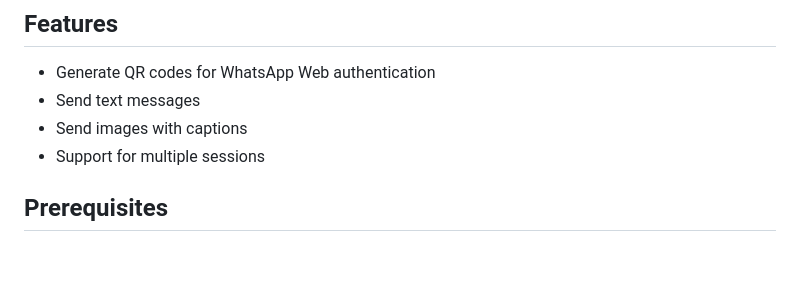
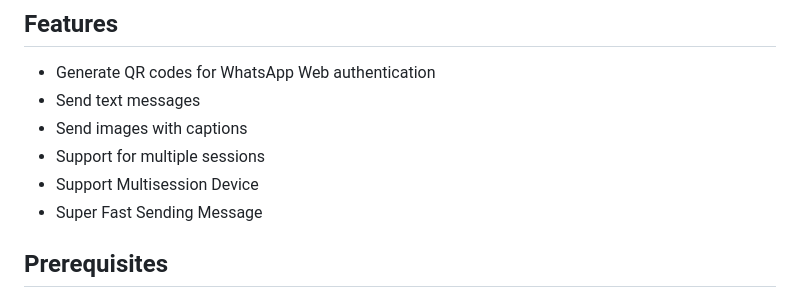
Before and after one commit to Alucard0x1/Super-Light-Web-WhatsApp-API-Server, a Markdown page: README.md, the part around the change. GitHub-like rendering; blank space fills up the shorter version.

```diff
--- a/README.md
+++ b/README.md
@@ -22,6 +22,8 @@ This project implements a simple WhatsApp gateway using the `@whiskeysockets/bai
 - Send text messages
 - Send images with captions
 - Support for multiple sessions
+- Support Multisession Device
+- Super Fast Sending Message
 
 ## Prerequisites
 
```
